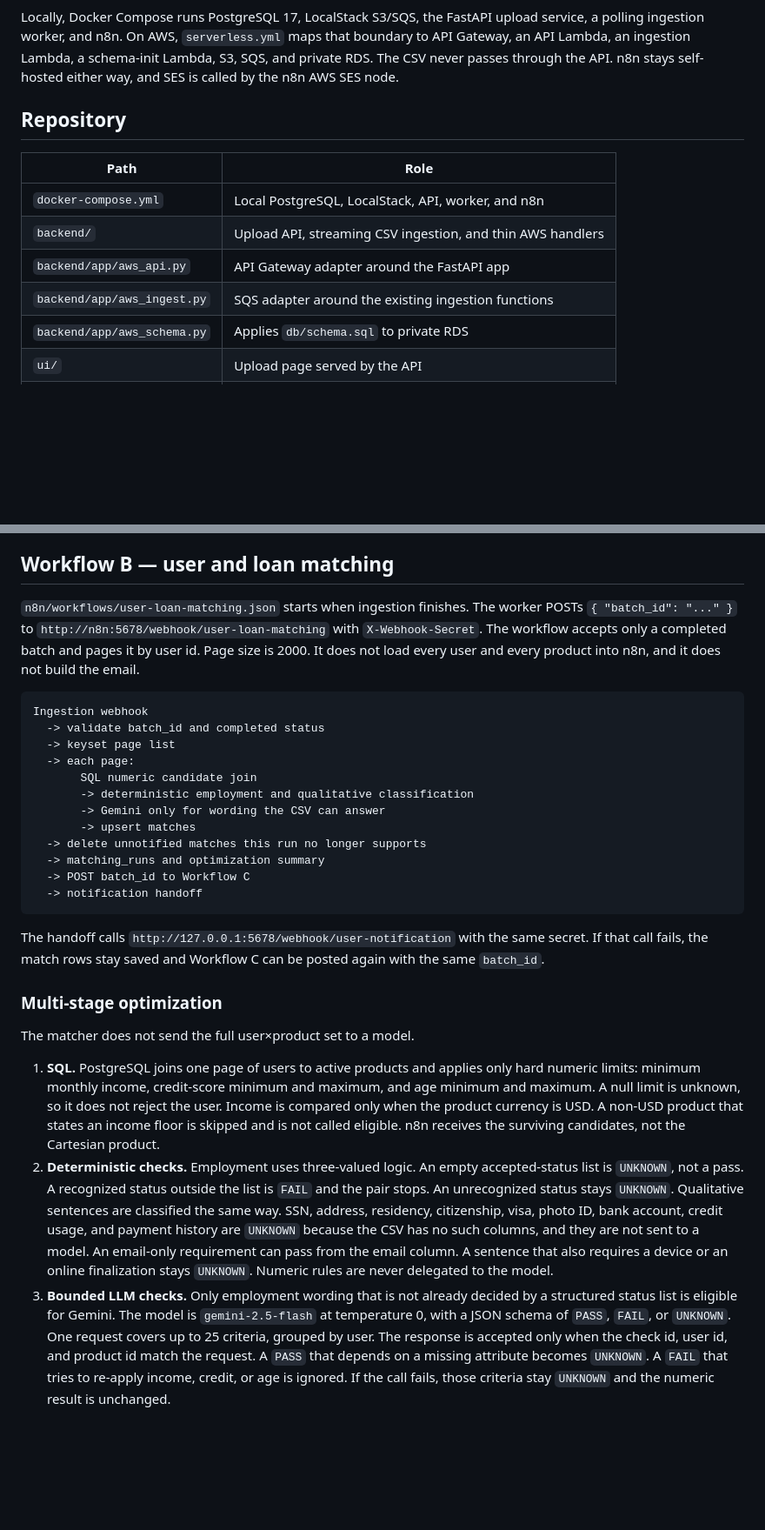
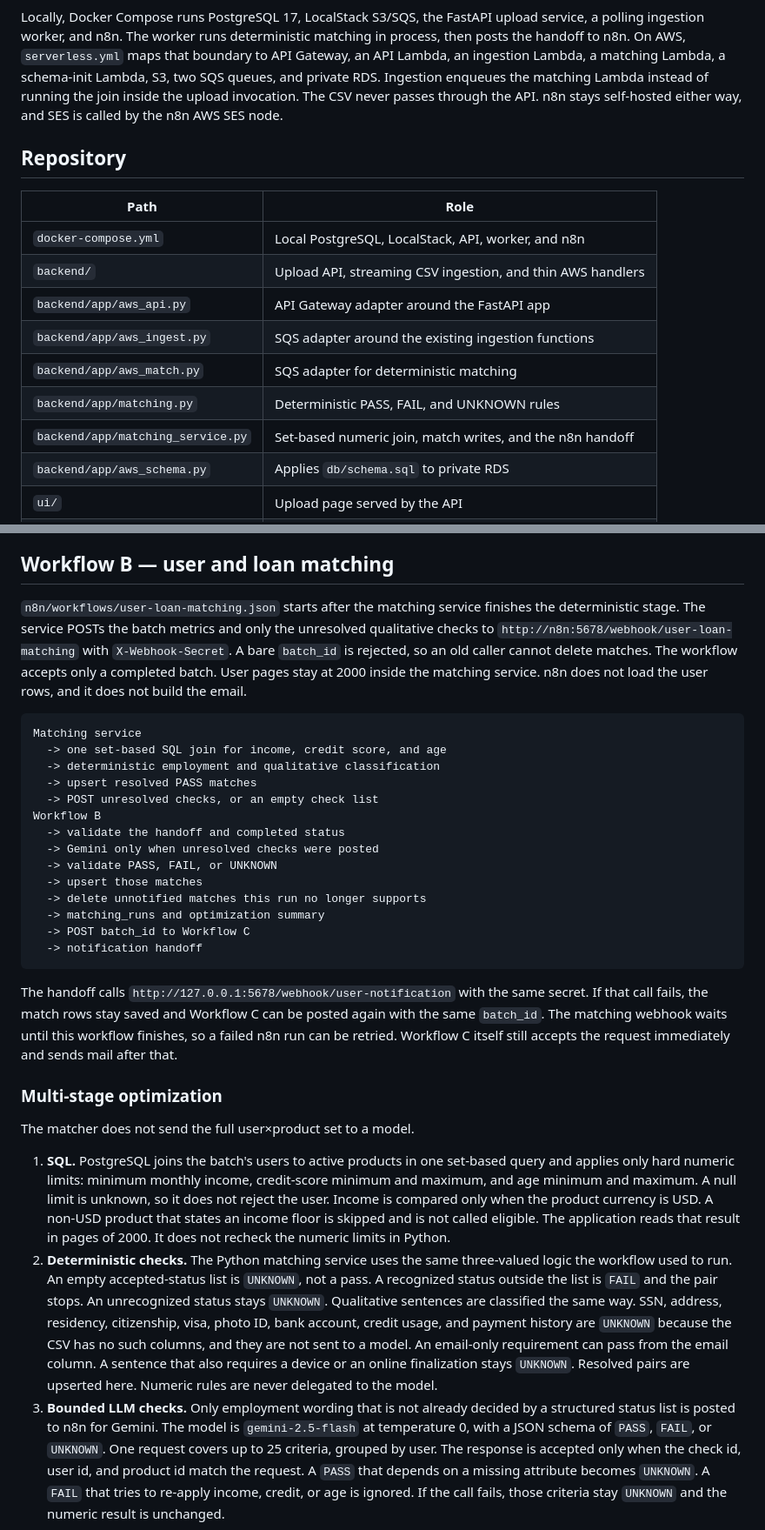
Before and after one commit to amriteshx1/loan-eligibility-engine, a Markdown page: README.md, 2 parts joined by grey strips. Shown at 87% size. Drawn GitHub-style; blank space fills up the shorter version.

Commit message:
Document hybrid Python matching and the narrowed Workflow B responsibility.
Co-authored-by: Cursor <cursoragent@cursor.com>

````diff
--- a/README.md
+++ b/README.md
@@ -32,11 +37,14 @@ flowchart LR
 ```
 
 Locally, Docker Compose runs PostgreSQL 17, LocalStack S3/SQS, the FastAPI
-upload service, a polling ingestion worker, and n8n. On AWS, `serverless.yml`
-maps that boundary to API Gateway, an API Lambda, an ingestion Lambda, a
-schema-init Lambda, S3, SQS, and private RDS. The CSV never passes through the
-API. n8n stays self-hosted either way, and SES is called by the n8n AWS SES
-node.
+upload service, a polling ingestion worker, and n8n. The worker runs
+deterministic matching in process, then posts the handoff to n8n. On AWS,
+`serverless.yml` maps that boundary to API Gateway, an API Lambda, an
+ingestion Lambda, a matching Lambda, a schema-init Lambda, S3, two SQS
+queues, and private RDS. Ingestion enqueues the matching Lambda instead of
+running the join inside the upload invocation. The CSV never passes through
+the API. n8n stays self-hosted either way, and SES is called by the n8n AWS
+SES node.
 
 ## Repository
 
@@ -46,6 +54,9 @@ node.
 | `backend/` | Upload API, streaming CSV ingestion, and thin AWS handlers |
 | `backend/app/aws_api.py` | API Gateway adapter around the FastAPI app |
 | `backend/app/aws_ingest.py` | SQS adapter around the existing ingestion functions |
+| `backend/app/aws_match.py` | SQS adapter for deterministic matching |
+| `backend/app/matching.py` | Deterministic PASS, FAIL, and UNKNOWN rules |
+| `backend/app/matching_service.py` | Set-based numeric join, match writes, and the n8n handoff |
 | `backend/app/aws_schema.py` | Applies `db/schema.sql` to private RDS |
 | `ui/` | Upload page served by the API |
 | `db/schema.sql` | Application schema |
@@ -227,22 +238,25 @@ fill only a field that is still unknown.
 
 ## Workflow B — user and loan matching
 
-`n8n/workflows/user-loan-matching.json` starts when ingestion finishes. The
-worker POSTs `{ "batch_id": "..." }` to
-`http://n8n:5678/webhook/user-loan-matching` with `X-Webhook-Secret`. The
-workflow accepts only a completed batch and pages it by user id. Page size is
-2000. It does not load every user and every product into n8n, and it does not
-build the email.
+`n8n/workflows/user-loan-matching.json` starts after the matching service
+finishes the deterministic stage. The service POSTs the batch metrics and
+only the unresolved qualitative checks to
+`http://n8n:5678/webhook/user-loan-matching` with `X-Webhook-Secret`. A bare
+`batch_id` is rejected, so an old caller cannot delete matches. The workflow
+accepts only a completed batch. User pages stay at 2000 inside the matching
+service. n8n does not load the user rows, and it does not build the email.
 
 ```text
-Ingestion webhook
-  -> validate batch_id and completed status
-  -> keyset page list
-  -> each page:
-       SQL numeric candidate join
-       -> deterministic employment and qualitative classification
-       -> Gemini only for wording the CSV can answer
-       -> upsert matches
+Matching service
+  -> one set-based SQL join for income, credit score, and age
+  -> deterministic employment and qualitative classification
+  -> upsert resolved PASS matches
+  -> POST unresolved checks, or an empty check list
+Workflow B
+  -> validate the handoff and completed status
+  -> Gemini only when unresolved checks were posted
+  -> validate PASS, FAIL, or UNKNOWN
+  -> upsert those matches
   -> delete unnotified matches this run no longer supports
   -> matching_runs and optimization summary
   -> POST batch_id to Workflow C
@@ -251,30 +265,35 @@ Ingestion webhook
 
 The handoff calls `http://127.0.0.1:5678/webhook/user-notification` with the
 same secret. If that call fails, the match rows stay saved and Workflow C can
-be posted again with the same `batch_id`.
+be posted again with the same `batch_id`. The matching webhook waits until
+this workflow finishes, so a failed n8n run can be retried. Workflow C itself
+still accepts the request immediately and sends mail after that.
 
 ### Multi-stage optimization
 
 The matcher does not send the full user×product set to a model.
 
-1. **SQL.** PostgreSQL joins one page of users to active products and applies
-   only hard numeric limits: minimum monthly income, credit-score minimum and
-   maximum, and age minimum and maximum. A null limit is unknown, so it does
-   not reject the user. Income is compared only when the product currency is
-   USD. A non-USD product that states an income floor is skipped and is not
-   called eligible. n8n receives the surviving candidates, not the Cartesian
-   product.
-2. **Deterministic checks.** Employment uses three-valued logic. An empty
-   accepted-status list is `UNKNOWN`, not a pass. A recognized status outside
-   the list is `FAIL` and the pair stops. An unrecognized status stays
-   `UNKNOWN`. Qualitative sentences are classified the same way. SSN, address,
-   residency, citizenship, visa, photo ID, bank account, credit usage, and
-   payment history are `UNKNOWN` because the CSV has no such columns, and they
-   are not sent to a model. An email-only requirement can pass from the email
+1. **SQL.** PostgreSQL joins the batch's users to active products in one
+   set-based query and applies only hard numeric limits: minimum monthly
+   income, credit-score minimum and maximum, and age minimum and maximum. A
+   null limit is unknown, so it does not reject the user. Income is compared
+   only when the product currency is USD. A non-USD product that states an
+   income floor is skipped and is not called eligible. The application reads
+   that result in pages of 2000. It does not recheck the numeric limits in
+   Python.
+2. **Deterministic checks.** The Python matching service uses the same
+   three-valued logic the workflow used to run. An empty accepted-status list
+   is `UNKNOWN`, not a pass. A recognized status outside the list is `FAIL`
+   and the pair stops. An unrecognized status stays `UNKNOWN`. Qualitative
+   sentences are classified the same way. SSN, address, residency,
+   citizenship, visa, photo ID, bank account, credit usage, and payment
+   history are `UNKNOWN` because the CSV has no such columns, and they are
+   not sent to a model. An email-only requirement can pass from the email
    column. A sentence that also requires a device or an online finalization
-   stays `UNKNOWN`. Numeric rules are never delegated to the model.
+   stays `UNKNOWN`. Resolved pairs are upserted here. Numeric rules are never
+   delegated to the model.
 3. **Bounded LLM checks.** Only employment wording that is not already decided
-   by a structured status list is eligible for Gemini. The model is
+   by a structured status list is posted to n8n for Gemini. The model is
    `gemini-2.5-flash` at temperature 0, with a JSON schema of `PASS`, `FAIL`,
    or `UNKNOWN`. One request covers up to 25 criteria, grouped by user. The
    response is accepted only when the check id, user id, and product id match
````
Also changed, not shown: other parts of README.md (+50 -39 lines).
